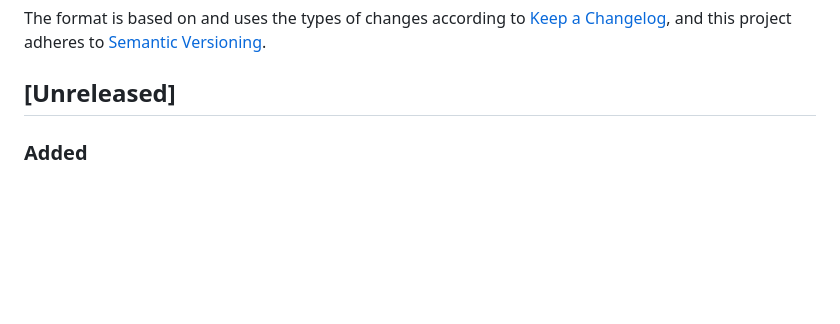
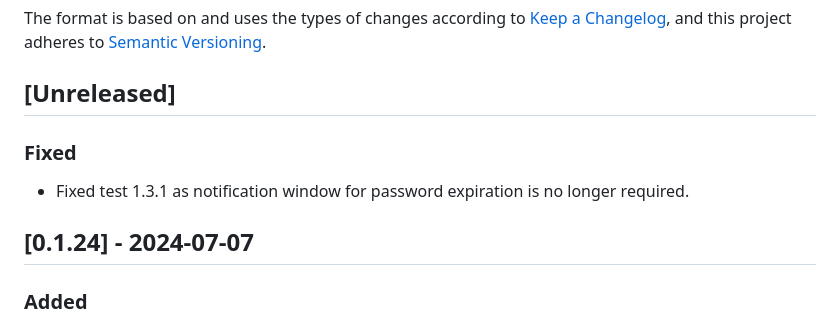
Before and after one commit to CriticalSolutionsNetwork/M365FoundationsCISReport, a Markdown page: CHANGELOG.md, the part around the change. Rendered like a GitHub page; blank space fills up the shorter version.

Commit message:
docs: Update CHANGELOG

```diff
--- a/CHANGELOG.md
+++ b/CHANGELOG.md
@@ -3,6 +3,12 @@
 The format is based on and uses the types of changes according to [Keep a Changelog](https://keepachangelog.com/en/1.0.0/), and this project adheres to [Semantic Versioning](https://semver.org/spec/v2.0.0.html).
 
 ## [Unreleased]
+
+### Fixed
+
+- Fixed test 1.3.1 as notification window for password expiration is no longer required.
+
+## [0.1.24] - 2024-07-07
 
 ### Added
 
```
